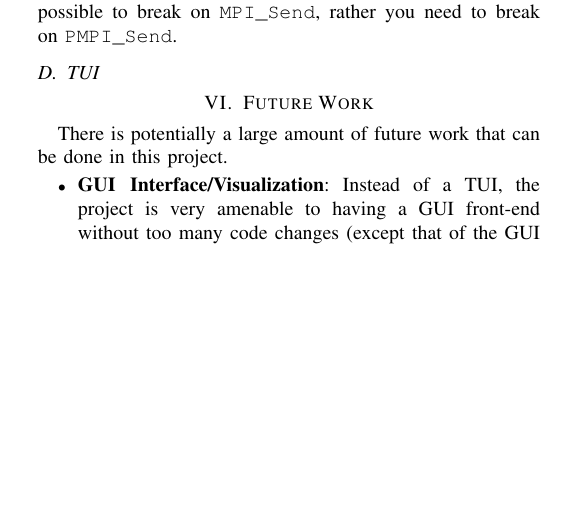
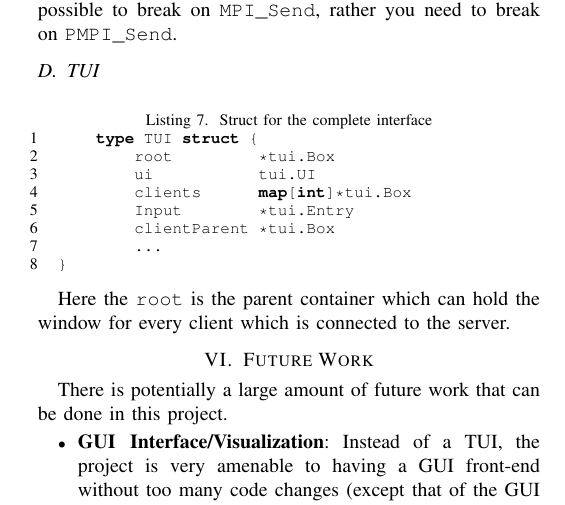
Before and after one commit to subhdeep/parallel-debugger, a LaTeX paper (final/report.tex): part of page 4 of 4, cut so that both start at the same text, the shorter picture padded with empty space. Compiled offline with pdfLaTeX.

Commit message:
Fix report

```diff
--- a/final/report.tex
+++ b/final/report.tex
@@ -208,7 +208,20 @@ func processBkpt(collective) {
 One major caveat of using custom MPI functions is that we can't set breakpoints on them anymore. So, it's not possible to break on \texttt{MPI\_Send}, rather you need to break on \texttt{PMPI\_Send}.
 
 \subsection{TUI}
+\begin{samepage}
+  \begin{lstlisting}[language=Go, caption=Struct for the complete interface]
+    type TUI struct {
+	root         *tui.Box
+	ui           tui.UI
+	clients      map[int]*tui.Box
+	Input        *tui.Entry
+	clientParent *tui.Box
+        ...
+}
+\end{lstlisting}
+\end{samepage}
 
+Here the \texttt{root} is the parent container which can hold the window for every client which is connected to the server.
 
 \section{Future Work}
 
```
